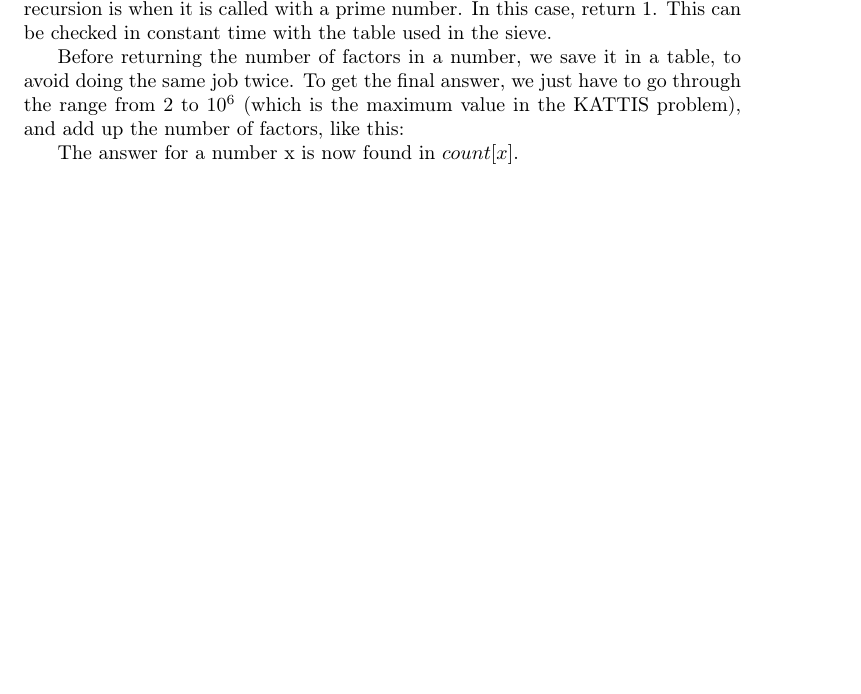
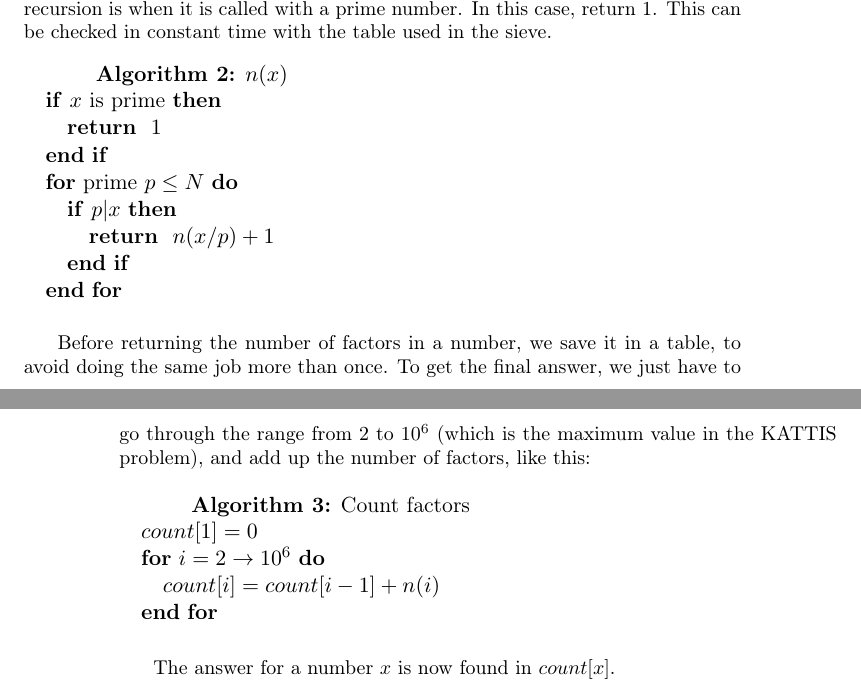
Before and after one commit to ecksun/number-theory-solutions, a LaTeX document (solutions.tex): part of page 1 of 4 before the commit and two parts of pages 1 and 2 of 4 after it, the two joined at a grey line, cut so that both start at the same text, the shorter picture padded with empty space. Compiled offline with pdfLaTeX.

Commit message:
Finished pseudocoding ffactors

```diff
--- a/solutions.tex
+++ b/solutions.tex
@@ -113,18 +113,44 @@ time with the table used in the sieve.
 %        if p divides x:
 %            return n(x/p) + 1
 
+\begin{algorithm}
+    \caption{$n(x)$}
+    \label{lst:nx}
+    \begin{algorithmic}
+        \IF{$x$ is prime}
+            \RETURN $1$
+        \ENDIF
+        \FOR{prime $p \le N$}
+            \IF{$p | x$}
+                \RETURN $n(x/p) + 1$
+            \ENDIF
+        \ENDFOR
+    \end{algorithmic}
+\end{algorithm}
+
 
 Before returning the number of factors in a number, we save it in a table, to
-avoid doing the same job twice. To get the final answer, we just have to go
-through the range from $2$ to $10^6$ (which is the maximum value in the KATTIS
-problem), and add up the number of factors, like this:
+avoid doing the same job more than once. To get the final answer, we just have
+to go through the range from $2$ to $10^6$ (which is the maximum value in the
+KATTIS problem), and add up the number of factors, like this:
 
-% TODO
+% TODO correct?
 %count[i] = 0 for all i
 %for (i = 2 to 10^6)
 %    count[i] = count[i-1] + n(i)
 
-The answer for a number x is now found in $count[x]$.
+\begin{algorithm}
+    \caption{Count factors}
+    \label{factorcount}
+    \begin{algorithmic}
+        \STATE $count[1] = 0$
+        \FOR{$i = 2 \to 10^6$}
+            \STATE $count[i] = count[i-1] + n(i)$
+        \ENDFOR
+    \end{algorithmic}
+\end{algorithm}
+
+The answer for a number $x$ is now found in $count[x]$.
 \section{Jackpot}
 
 Given the jackpot periodicity of the wheels we want to find the least amount of
```
Also changed, not shown: solutions.tex (2 more changed lines).
